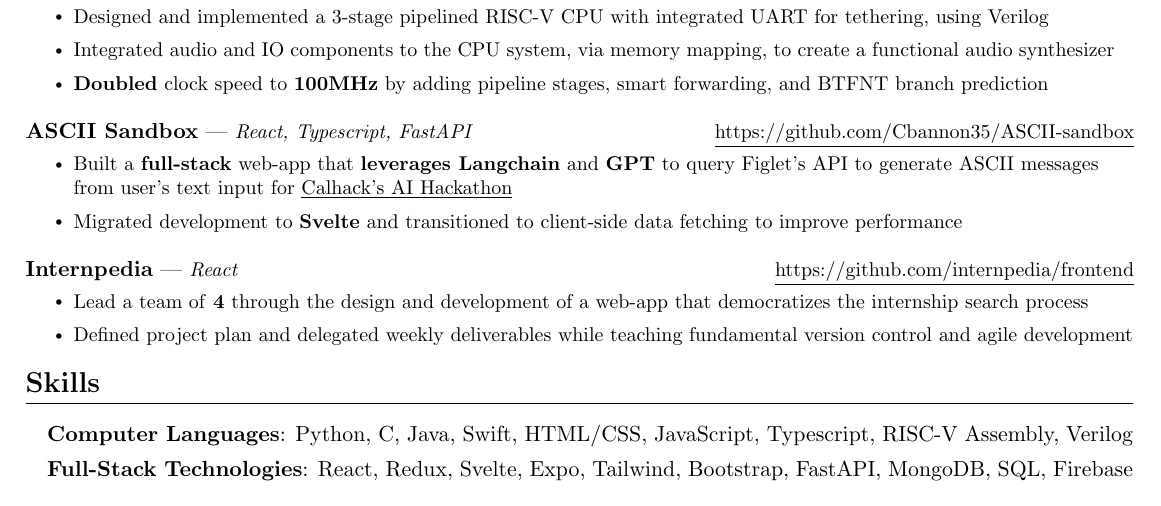
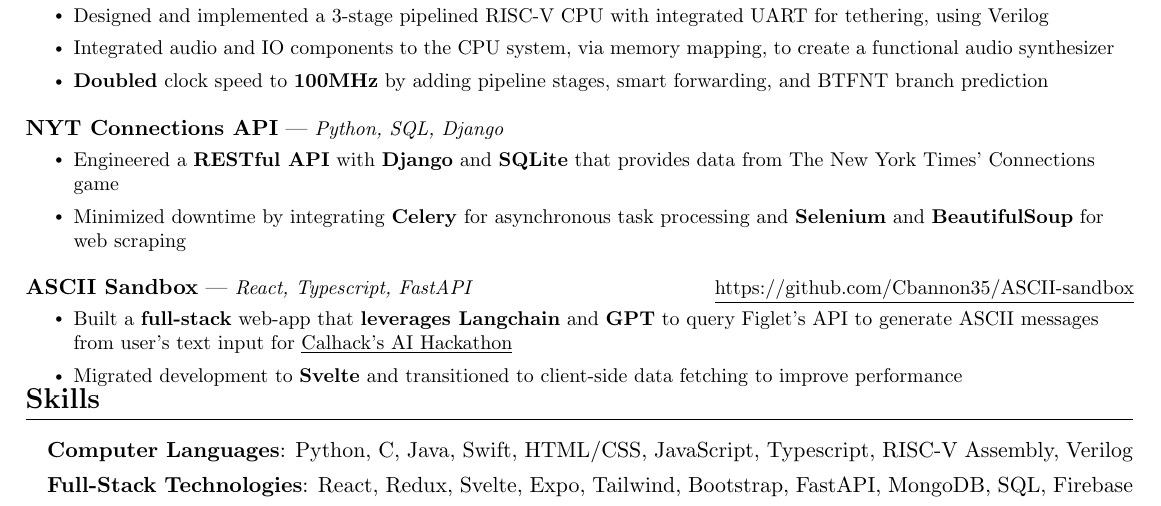
Before and after one commit to Cbannon35/resume, a LaTeX CV (resume.tex): part of the page, cut so that both start at the same text. Compiled offline with pdfLaTeX.

Commit message:
internpedia -> nyt api need formatting

```diff
--- a/resume.tex
+++ b/resume.tex
@@ -263,6 +263,15 @@
     \vspace{-15pt}
 
     \resumeProjectHeading
+      {\textbf{NYT Connections API} | \small\textit{Python, SQL, Django}}{}
+      % \vspace{-15pt}
+      \resumeItemListStart
+      \resumeItemTabbed{Engineered a \textbf{RESTful API} with \textbf{Django} and \textbf{SQLite} that provides data from The New York Times' Connections game}
+      \resumeItemTabbed{Minimized downtime by integrating \textbf{Celery} for asynchronous task processing and \textbf{Selenium} and \textbf{BeautifulSoup} for web scraping}
+    \resumeItemListEnd
+    \vspace{-15pt}
+
+    \resumeProjectHeading
       {\textbf{ASCII Sandbox} | \small\textit{React, Typescript, FastAPI}}{\small\href{https://github.com/Cbannon35/ASCII-sandbox}{\small\underline{https://github.com/Cbannon35/ASCII-sandbox}}}
       % \vspace{-15pt}
       \resumeItemListStart
@@ -271,14 +280,14 @@
     \resumeItemListEnd
     \vspace{-15pt}
 
-    \resumeProjectHeading
-      {\textbf{Internpedia} | \small\textit{React}}{\small\href{https://github.com/internpedia/frontend}{\small\underline{https://github.com/internpedia/frontend}}}
-      % \vspace{-15pt}
-      \resumeItemListStart
-      \resumeItemTabbed{Lead a team of \textbf{4} through the design and development of a web-app that democratizes the internship search process}
-      \resumeItemTabbed{Defined project plan and delegated weekly deliverables while teaching fundamental version control and agile development}
-    \resumeItemListEnd
-    \vspace{-16pt}
+    % \resumeProjectHeading
+    %   {\textbf{Internpedia} | \small\textit{React}}{\small\href{https://github.com/internpedia/frontend}{\small\underline{https://github.com/internpedia/frontend}}}
+    %   % \vspace{-15pt}
+    %   \resumeItemListStart
+    %   \resumeItemTabbed{Lead a team of \textbf{4} through the design and development of a web-app that democratizes the internship search process}
+    %   \resumeItemTabbed{Defined project plan and delegated weekly deliverables while teaching fundamental version control and agile development}
+    % \resumeItemListEnd
+    % \vspace{-16pt}
 
     % Proj 3
     % \resumeProjectHeading
```
Also changed, not shown: resume.pdf.
